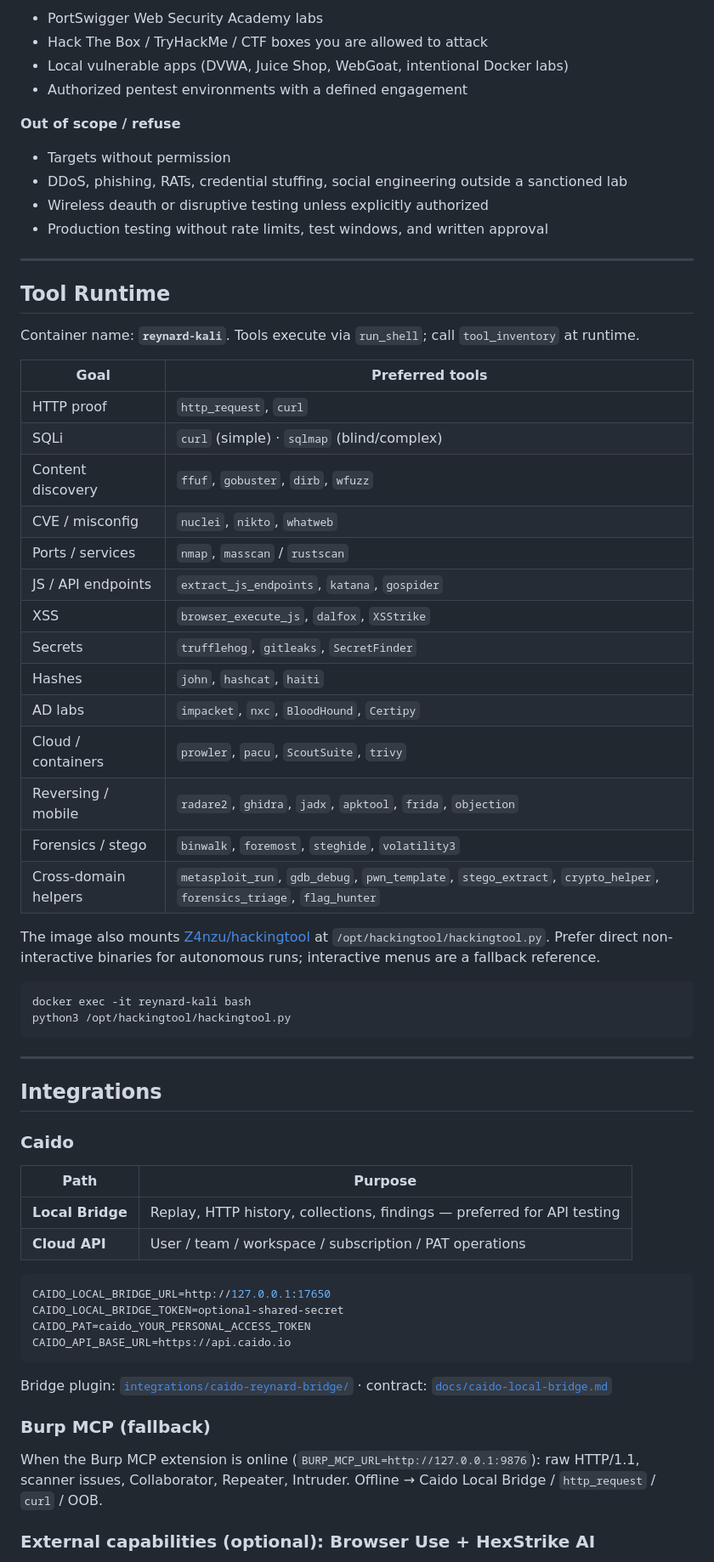
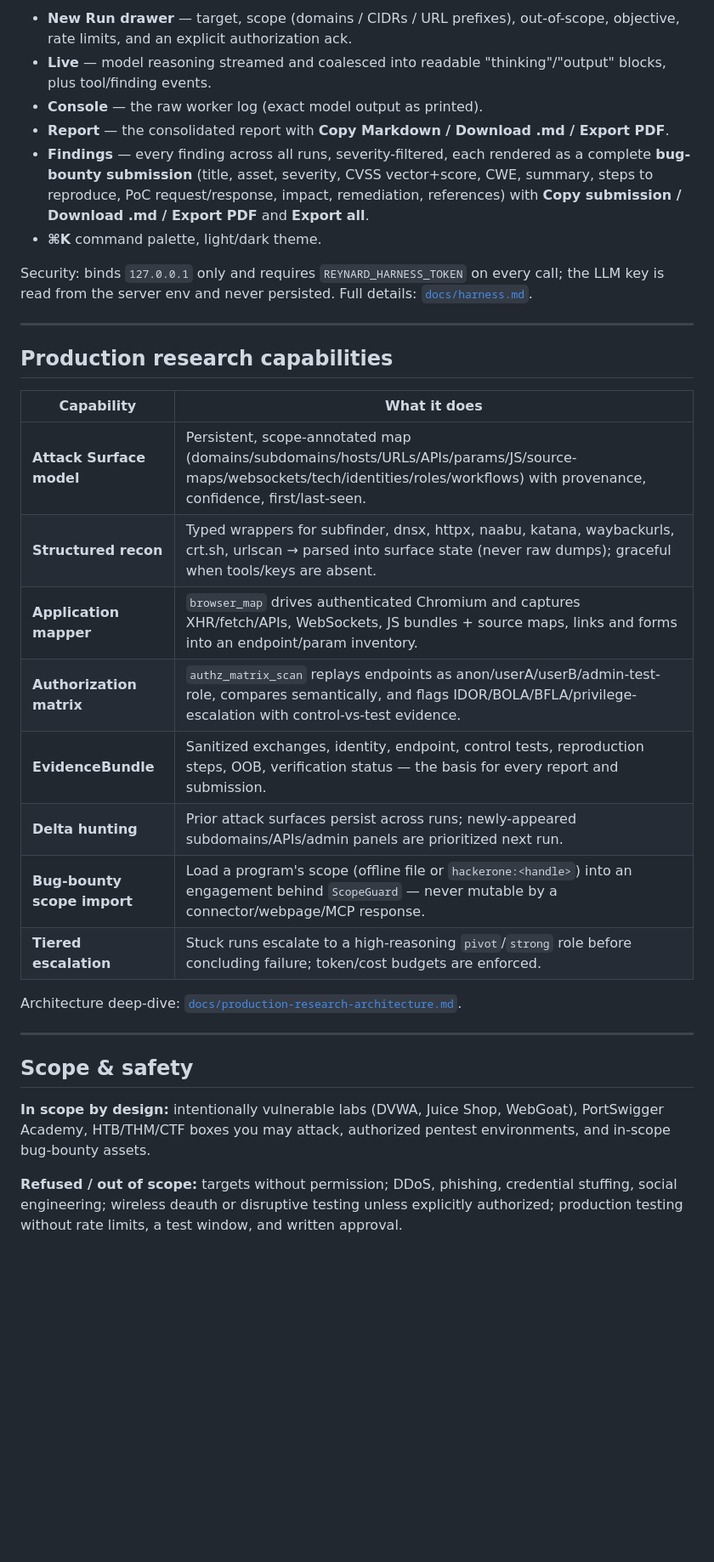
Before and after one commit to oussamaelfig/Reynard, a Markdown page: README.md, the part around one of its changes. Shown at 85% size. Rendered like a GitHub page; blank space fills up the shorter version.

````diff
--- a/README.md
+++ b/README.md
@@ -339,69 +200,35 @@ python agent.py --ui "Authorized target: https://TARGET"
 
-- PortSwigger Web Security Academy labs
-- Hack The Box / TryHackMe / CTF boxes you are allowed to attack
-- Local vulnerable apps (DVWA, Juice Shop, WebGoat, intentional Docker labs)
-- Authorized pentest environments with a defined engagement
+- **New Run drawer** — target, scope (domains / CIDRs / URL prefixes), out-of-scope, objective, rate limits, and an explicit authorization ack.
+- **Live** — model reasoning streamed and coalesced into readable "thinking"/"output" blocks, plus tool/finding events.
+- **Console** — the raw worker log (exact model output as printed).
+- **Report** — the consolidated report with **Copy Markdown / Download .md / Export PDF**.
+- **Findings** — every finding across all runs, severity-filtered, each rendered as a complete **bug-bounty submission** (title, asset, severity, CVSS vector+score, CWE, summary, steps to reproduce, PoC request/response, impact, remediation, references) with **Copy submission / Download .md / Export PDF** and **Export all**.
+- **⌘K** command palette, light/dark theme.
 
-**Out of scope / refuse**
-
-- Targets without permission
-- DDoS, phishing, RATs, credential stuffing, social engineering outside a sanctioned lab
-- Wireless deauth or disruptive testing unless explicitly authorized
-- Production testing without rate limits, test windows, and written approval
+Security: binds `127.0.0.1` only and requires `REYNARD_HARNESS_TOKEN` on every call; the LLM key is read from the server env and never persisted. Full details: [`docs/harness.md`](./docs/harness.md).
 
 ---
 
-## Tool Runtime
+## Production research capabilities
 
-Container name: **`reynard-kali`**. Tools execute via `run_shell`; call `tool_inventory` at runtime.
+| Capability | What it does |
+| --- | --- |
+| **Attack Surface model** | Persistent, scope-annotated map (domains/subdomains/hosts/URLs/APIs/params/JS/source-maps/websockets/tech/identities/roles/workflows) with provenance, confidence, first/last-seen. |
+| **Structured recon** | Typed wrappers for subfinder, dnsx, httpx, naabu, katana, waybackurls, crt.sh, urlscan → parsed into surface state (never raw dumps); graceful when tools/keys are absent. |
+| **Application mapper** | `browser_map` drives authenticated Chromium and captures XHR/fetch/APIs, WebSockets, JS bundles + source maps, links and forms into an endpoint/param inventory. |
+| **Authorization matrix** | `authz_matrix_scan` replays endpoints as anon/userA/userB/admin-test-role, compares semantically, and flags IDOR/BOLA/BFLA/privilege-escalation with control-vs-test evidence. |
+| **EvidenceBundle** | Sanitized exchanges, identity, endpoint, control tests, reproduction steps, OOB, verification status — the basis for every report and submission. |
+| **Delta hunting** | Prior attack surfaces persist across runs; newly-appeared subdomains/APIs/admin panels are prioritized next run. |
+| **Bug-bounty scope import** | Load a program's scope (offline file or `hackerone:<handle>`) into an engagement behind `ScopeGuard` — never mutable by a connector/webpage/MCP response. |
+| **Tiered escalation** | Stuck runs escalate to a high-reasoning `pivot`/`strong` role before concluding failure; token/cost budgets are enforced. |
 
-| Goal | Preferred tools |
-| --- | --- |
-| HTTP proof | `http_request`, `curl` |
-| SQLi | `curl` (simple) · `sqlmap` (blind/complex) |
-| Content discovery | `ffuf`, `gobuster`, `dirb`, `wfuzz` |
-| CVE / misconfig | `nuclei`, `nikto`, `whatweb` |
-| Ports / services | `nmap`, `masscan` / `rustscan` |
-| JS / API endpoints | `extract_js_endpoints`, `katana`, `gospider` |
-| XSS | `browser_execute_js`, `dalfox`, `XSStrike` |
-| Secrets | `trufflehog`, `gitleaks`, `SecretFinder` |
-| Hashes | `john`, `hashcat`, `haiti` |
-| AD labs | `impacket`, `nxc`, `BloodHound`, `Certipy` |
-| Cloud / containers | `prowler`, `pacu`, `ScoutSuite`, `trivy` |
-| Reversing / mobile | `radare2`, `ghidra`, `jadx`, `apktool`, `frida`, `objection` |
-| Forensics / stego | `binwalk`, `foremost`, `steghide`, `volatility3` |
-| Cross-domain helpers | `metasploit_run`, `gdb_debug`, `pwn_template`, `stego_extract`, `crypto_helper`, `forensics_triage`, `flag_hunter` |
-
-The image also mounts [Z4nzu/hackingtool](https://github.com/Z4nzu/hackingtool) at `/opt/hackingtool/hackingtool.py`. Prefer direct non-interactive binaries for autonomous runs; interactive menus are a fallback reference.
-
-```bash
-docker exec -it reynard-kali bash
-python3 /opt/hackingtool/hackingtool.py
-```
+Architecture deep-dive: [`docs/production-research-architecture.md`](./docs/production-research-architecture.md).
 
 ---
 
-## Integrations
+## Scope & safety
 
-### Caido
+**In scope by design:** intentionally vulnerable labs (DVWA, Juice Shop, WebGoat), PortSwigger Academy, HTB/THM/CTF boxes you may attack, authorized pentest environments, and in-scope bug-bounty assets.
 
-| Path | Purpose |
-| --- | --- |
-| **Local Bridge** | Replay, HTTP history, collections, findings — preferred for API testing |
-| **Cloud API** | User / team / workspace / subscription / PAT operations |
+**Refused / out of scope:** targets without permission; DDoS, phishing, credential stuffing, social engineering; wireless deauth or disruptive testing unless explicitly authorized; production testing without rate limits, a test window, and written approval.
 
-```env
-CAIDO_LOCAL_BRIDGE_URL=http://127.0.0.1:17650
-CAIDO_LOCAL_BRIDGE_TOKEN=optional-shared-secret
-CAIDO_PAT=caido_YOUR_PERSONAL_ACCESS_TOKEN
-CAIDO_API_BASE_URL=https://api.caido.io
-```
-
-Bridge plugin: [`integrations/caido-reynard-bridge/`](./integrations/caido-reynard-bridge/) · contract: [`docs/caido-local-bridge.md`](./docs/caido-local-bridge.md)
-
-### Burp MCP (fallback)
-
-When the Burp MCP extension is online (`BURP_MCP_URL=http://127.0.0.1:9876`): raw HTTP/1.1, scanner issues, Collaborator, Repeater, Intruder. Offline → Caido Local Bridge / `http_request` / `curl` / OOB.
-
-### External capabilities (optional): Browser Use + HexStrike AI
-
````
Also changed, not shown: other parts of README.md (+157 -334 lines).
